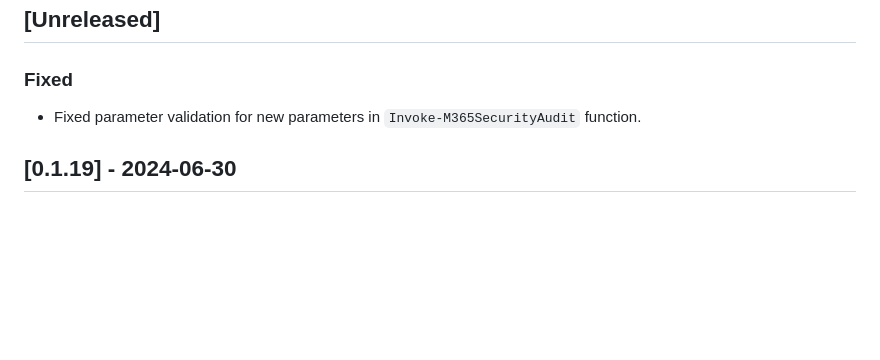
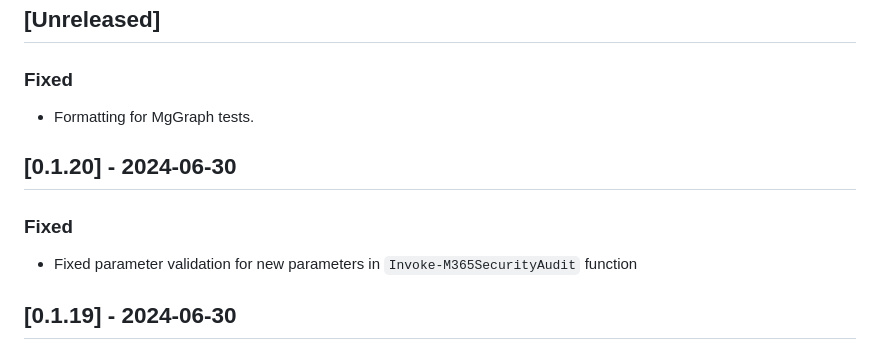
Before and after one commit to CriticalSolutionsNetwork/M365FoundationsCISReport, a Markdown page: CHANGELOG.md, the part around the change. Rendered like a GitHub page; blank space fills up the shorter version.

Commit message:
docs: Update CHANGELOG

```diff
--- a/CHANGELOG.md
+++ b/CHANGELOG.md
@@ -6,7 +6,13 @@ The format is based on and uses the types of changes according to [Keep a Change
 
 ### Fixed
 
-- Fixed parameter validation for new parameters in `Invoke-M365SecurityAudit` function.
+- Formatting for MgGraph tests.
+
+## [0.1.20] - 2024-06-30
+
+### Fixed
+
+- Fixed parameter validation for new parameters in `Invoke-M365SecurityAudit` function
 
 ## [0.1.19] - 2024-06-30
 
```
